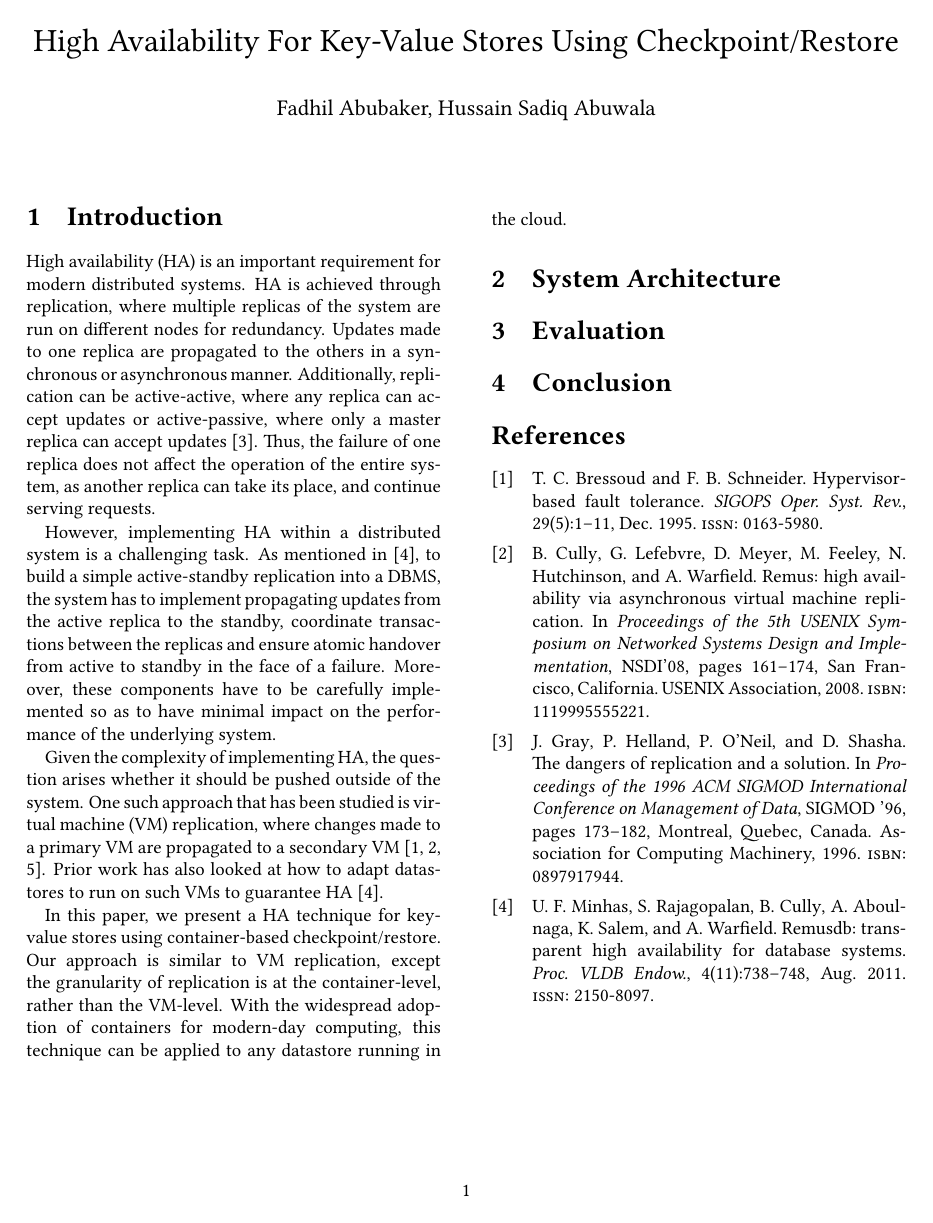
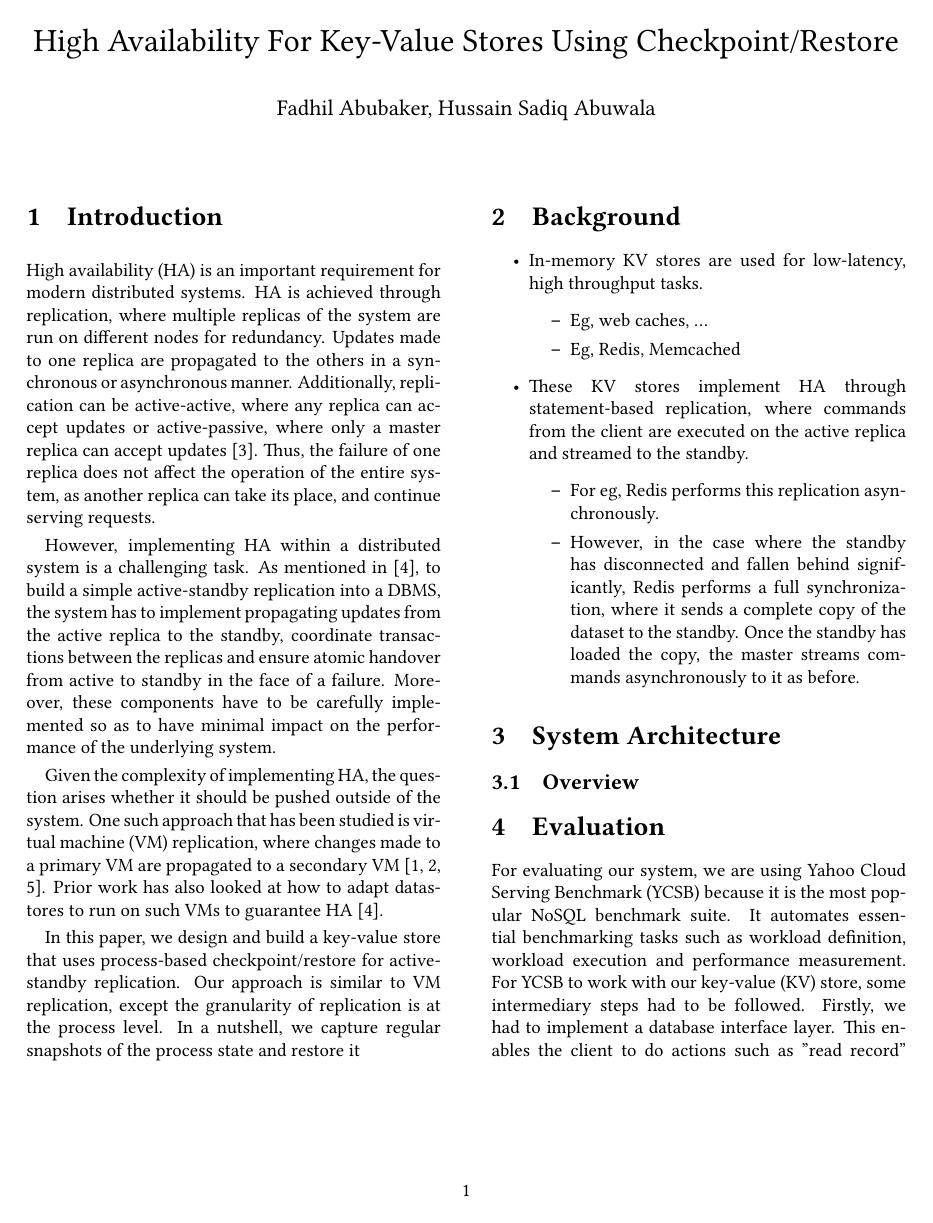
Before and after one commit to fabubaker/kenny, a LaTeX document (docs/paper/paper.tex): page 1 of 2. Compiled offline with pdfLaTeX.

Commit message:
Add background and evaluation to paper

```diff
--- a/docs/paper/paper.tex
+++ b/docs/paper/paper.tex
@@ -4,6 +4,9 @@
 \usepackage[margin=1in, includeheadfoot]{geometry}
 \usepackage{libertine}
 \usepackage{titling}
+
+\newcommand{\bit}{\begin{itemize}}
+\newcommand{\eit}{\end{itemize}}
 
 \setlength{\droptitle}{-5em}
 \pagestyle{plain}
@@ -44,12 +47,43 @@ propagated to a secondary VM \cite{Hypervisor, Remus, Scales2010TheDA}. Prior
 work has also looked at how to adapt datastores to run on such VMs to guarantee
 HA \cite{RemusDB}.
 
-In this paper, we present a HA technique for key-value stores using
-container-based checkpoint/restore. Our approach is similar to VM replication,
-except the granularity of replication is at the container-level, rather than the
-VM-level. With the widespread adoption of containers for modern-day computing,
-this technique can be applied to any datastore running in the cloud.
+In this paper, we design and build a key-value store that uses process-based
+checkpoint/restore for active-standby replication. Our approach is similar to VM
+replication, except the granularity of replication is at the process level. In a
+nutshell, we capture regular snapshots of the process state and restore it
+
+\section{Background}
+
+\bit
+  \item In-memory KV stores are used for low-latency, high throughput tasks.
+  \bit
+    \item Eg, web caches, ...
+    \item Eg, Redis, Memcached
+  \eit
+
+  \item These KV stores implement HA through statement-based replication, where
+  commands from the client are executed on the active replica and streamed to
+  the standby.
+  \bit
+    \item For eg, Redis performs this replication asynchronously.
+    \item However, in the case where the standby has disconnected and fallen
+    behind significantly, Redis performs a full synchronization, where it sends
+    a complete copy of the dataset to the standby. Once the standby has loaded
+    the copy, the master streams commands asynchronously to it as before.
+  \eit
+\eit
 
 \section{System Architecture}
 
+\subsection{Overview}
+
+
+
 \section{Evaluation}
+
+For evaluating our system, we are using Yahoo Cloud Serving Benchmark (YCSB)
+because it is the most popular NoSQL benchmark suite. It automates essential
+benchmarking tasks such as workload definition, workload execution and
+performance measurement. For YCSB to work with our key-value (KV) store, some
+intermediary steps had to be followed. Firstly, we had to implement a database
+interface layer. This enables the client to do actions such as "read record" and
```
Also changed, not shown: docs/paper/references.bib (+6 -0 lines), docs/paper/paper.tex (19 more changed lines).
